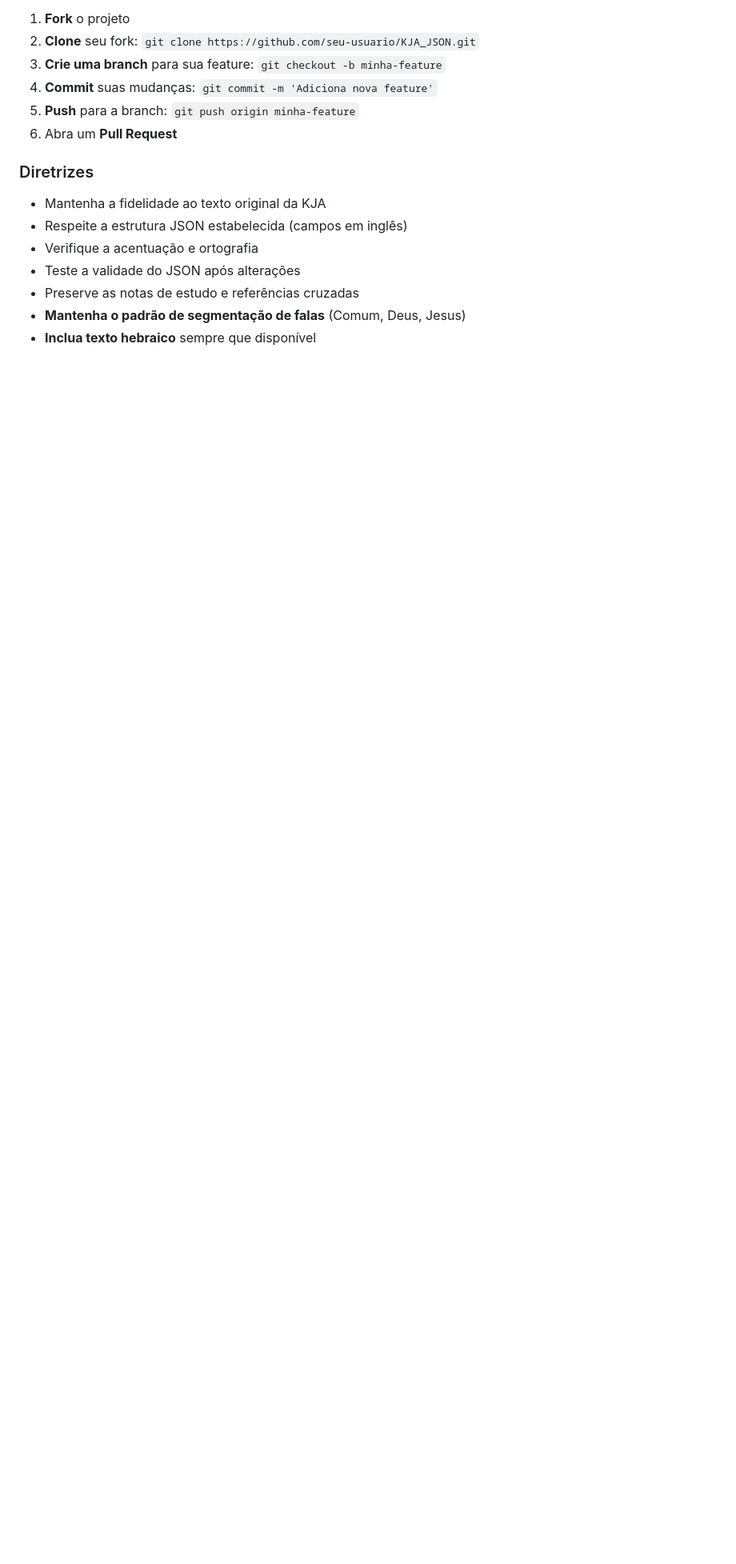
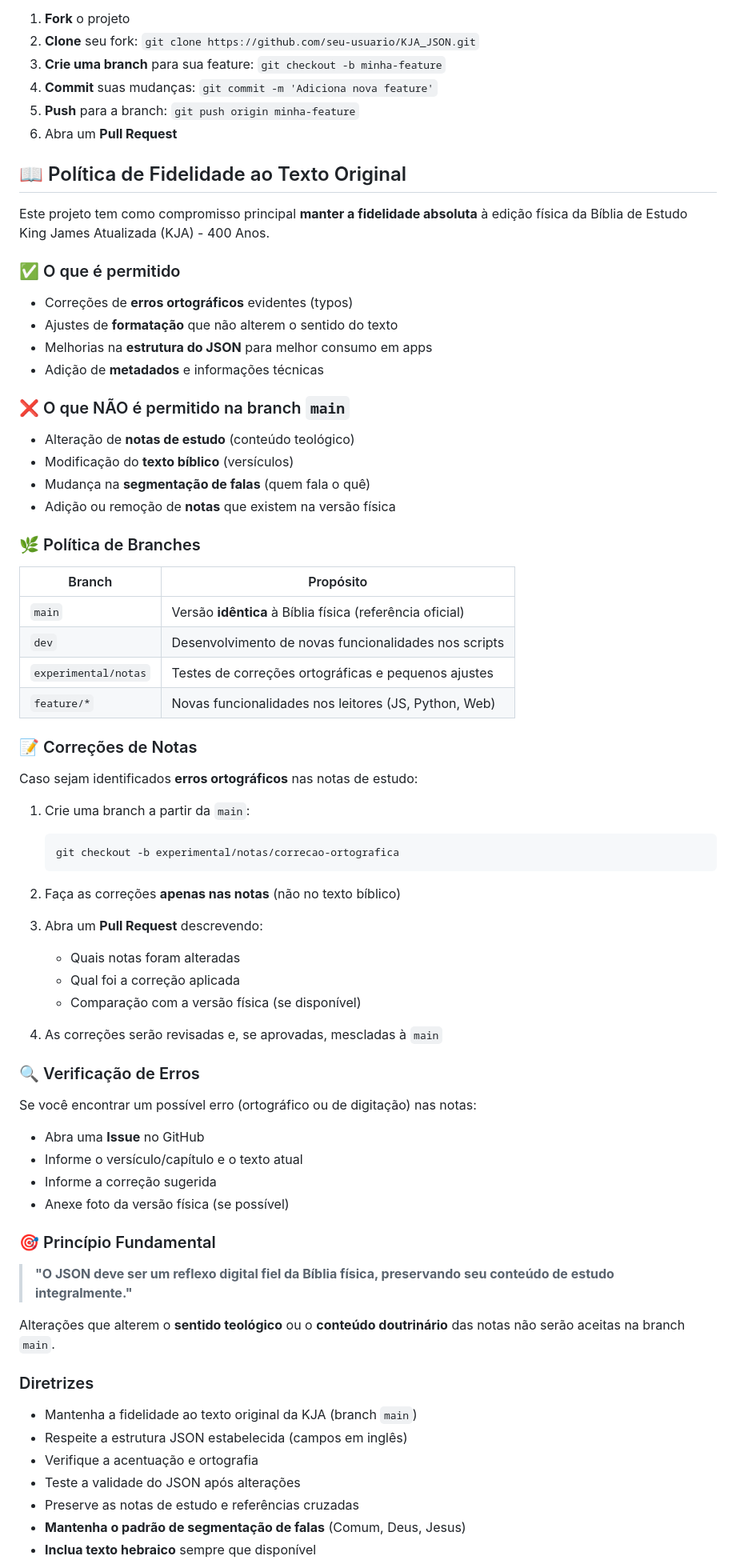
Before and after one commit to Zer0G0ld/KJA_JSON, a Markdown page: README.md, the part around one of its changes. Shown at 80% size. Drawn GitHub-style; blank space fills up the shorter version.

Commit message:
Readme atualizado

````diff
--- a/README.md
+++ b/README.md
@@ -362,8 +371,67 @@ Contribuições são bem-vindas! Siga os passos:
 5. **Push** para a branch: `git push origin minha-feature`
 6. Abra um **Pull Request**
 
+## 📖 Política de Fidelidade ao Texto Original
+
+Este projeto tem como compromisso principal **manter a fidelidade absoluta** à edição física da Bíblia de Estudo King James Atualizada (KJA) - 400 Anos.
+
+### ✅ O que é permitido
+- Correções de **erros ortográficos** evidentes (typos)
+- Ajustes de **formatação** que não alterem o sentido do texto
+- Melhorias na **estrutura do JSON** para melhor consumo em apps
+- Adição de **metadados** e informações técnicas
+
+### ❌ O que NÃO é permitido na branch `main`
+- Alteração de **notas de estudo** (conteúdo teológico)
+- Modificação do **texto bíblico** (versículos)
+- Mudança na **segmentação de falas** (quem fala o quê)
+- Adição ou remoção de **notas** que existem na versão física
+
+### 🌿 Política de Branches
+
+| Branch | Propósito |
+|--------|-----------|
+| `main` | Versão **idêntica** à Bíblia física (referência oficial) |
+| `dev` | Desenvolvimento de novas funcionalidades nos scripts |
+| `experimental/notas` | Testes de correções ortográficas e pequenos ajustes |
+| `feature/*` | Novas funcionalidades nos leitores (JS, Python, Web) |
+
+### 📝 Correções de Notas
+
+Caso sejam identificados **erros ortográficos** nas notas de estudo:
+
+1. Crie uma branch a partir da `main`:
+   ```bash
+   git checkout -b experimental/notas/correcao-ortografica
+   ```
+
+2. Faça as correções **apenas nas notas** (não no texto bíblico)
+
+3. Abra um **Pull Request** descrevendo:
+   - Quais notas foram alteradas
+   - Qual foi a correção aplicada
+   - Comparação com a versão física (se disponível)
+
+4. As correções serão revisadas e, se aprovadas, mescladas à `main`
+
+### 🔍 Verificação de Erros
+
+Se você encontrar um possível erro (ortográfico ou de digitação) nas notas:
+
+- Abra uma **Issue** no GitHub
+- Informe o versículo/capítulo e o texto atual
+- Informe a correção sugerida
+- Anexe foto da versão física (se possível)
+
+### 🎯 Princípio Fundamental
+
+> **"O JSON deve ser um reflexo digital fiel da Bíblia física, preservando seu conteúdo de estudo integralmente."**
+
+Alterações que alterem o **sentido teológico** ou o **conteúdo doutrinário** das notas não serão aceitas na branch `main`.
+
+
 ### Diretrizes
-- Mantenha a fidelidade ao texto original da KJA
+- Mantenha a fidelidade ao texto original da KJA (branch `main`)
 - Respeite a estrutura JSON estabelecida (campos em inglês)
 - Verifique a acentuação e ortografia
 - Teste a validade do JSON após alterações
````
Also changed, not shown: other parts of README.md (+22 -12 lines).
